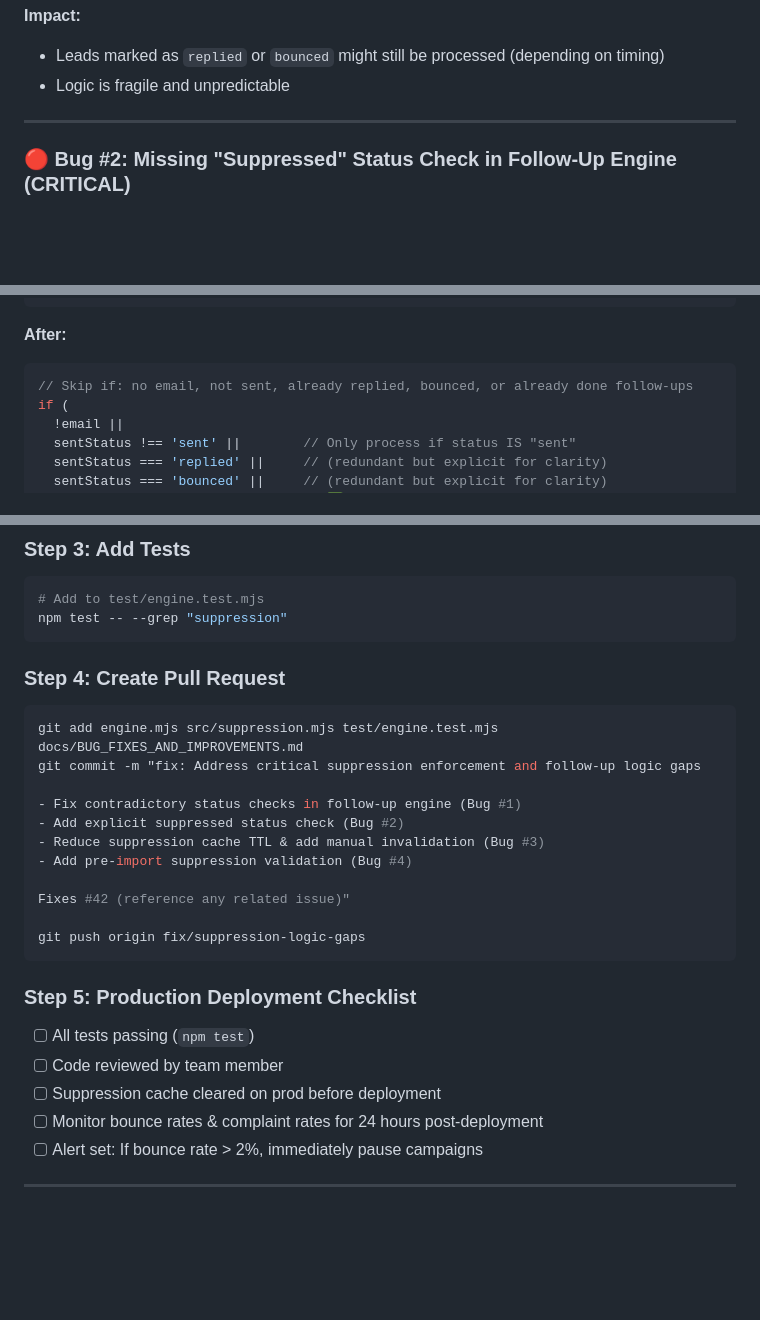
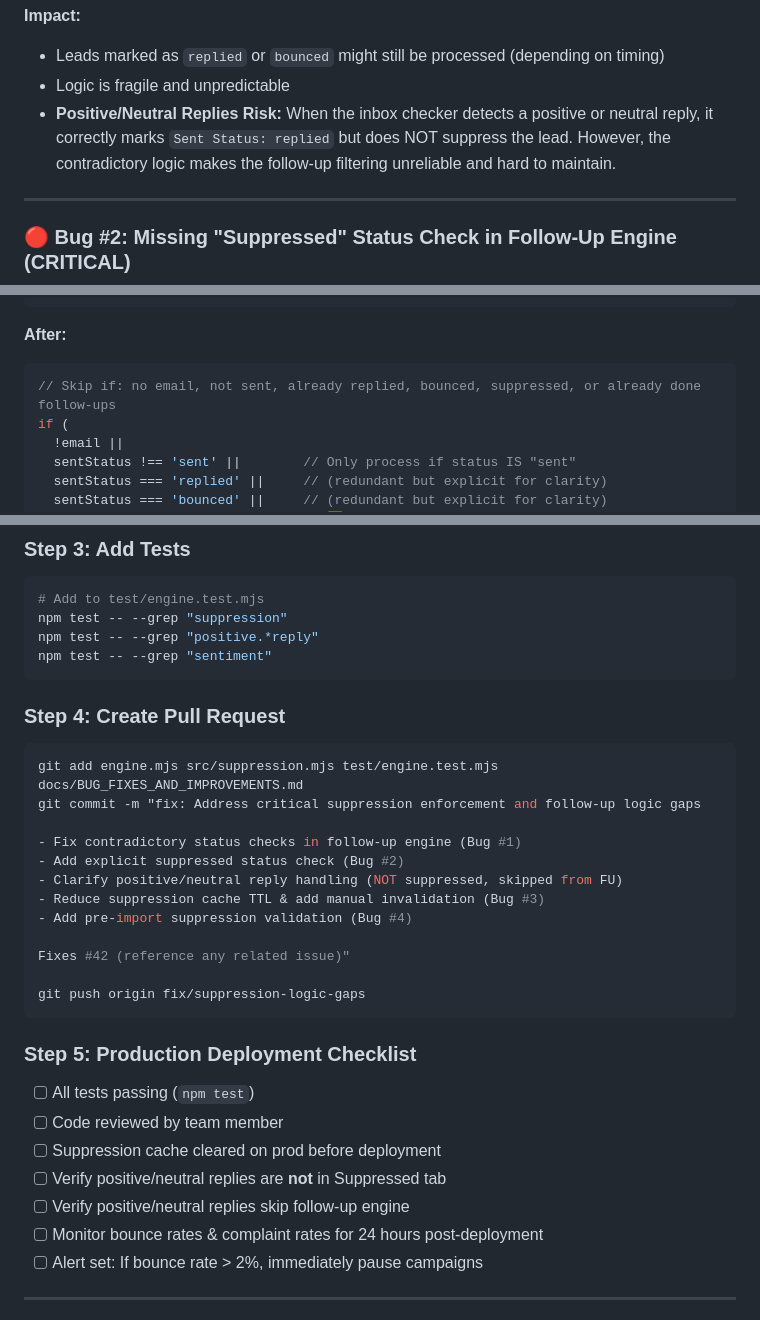
Before and after one commit to Hireologist/Bulk-bulkcampain, a Markdown page: docs/BUG_FIXES_AND_IMPROVEMENTS.md, 3 parts joined by grey strips. Rendered like a GitHub page; blank space fills up the shorter version.

````diff
--- a/docs/BUG_FIXES_AND_IMPROVEMENTS.md
+++ b/docs/BUG_FIXES_AND_IMPROVEMENTS.md
@@ -64,6 +64,7 @@ if (
 **Impact:**
 - Leads marked as `replied` or `bounced` might still be processed (depending on timing)
 - Logic is fragile and unpredictable
+- **Positive/Neutral Replies Risk:** When the inbox checker detects a positive or neutral reply, it correctly marks `Sent Status: replied` but does NOT suppress the lead. However, the contradictory logic makes the follow-up filtering unreliable and hard to maintain.
 
 ---
 
@@ -193,7 +194,7 @@ if (
 
 **After:**
 ```javascript
-// Skip if: no email, not sent, already replied, bounced, or already done follow-ups
+// Skip if: no email, not sent, already replied, bounced, suppressed, or already done follow-ups
 if (
   !email ||
   sentStatus !== 'sent' ||        // Only process if status IS "sent"
@@ -494,6 +612,8 @@ git checkout -b fix/suppression-logic-gaps main
 ```bash
 # Add to test/engine.test.mjs
 npm test -- --grep "suppression"
+npm test -- --grep "positive.*reply"
+npm test -- --grep "sentiment"
 ```
 
 ### Step 4: Create Pull Request
@@ -504,6 +624,7 @@ git commit -m "fix: Address critical suppression enforcement and follow-up logic
 
 - Fix contradictory status checks in follow-up engine (Bug #1)
 - Add explicit suppressed status check (Bug #2)
+- Clarify positive/neutral reply handling (NOT suppressed, skipped from FU)
 - Reduce suppression cache TTL & add manual invalidation (Bug #3)
 - Add pre-import suppression validation (Bug #4)
 
@@ -517,6 +638,8 @@ git push origin fix/suppression-logic-gaps
 - [ ] All tests passing (`npm test`)
 - [ ] Code reviewed by team member
 - [ ] Suppression cache cleared on prod before deployment
+- [ ] Verify positive/neutral replies are **not** in Suppressed tab
+- [ ] Verify positive/neutral replies skip follow-up engine
 - [ ] Monitor bounce rates & complaint rates for 24 hours post-deployment
 - [ ] Alert set: If bounce rate > 2%, immediately pause campaigns
 
````
Also changed, not shown: other parts of docs/BUG_FIXES_AND_IMPROVEMENTS.md (+119 -1 lines).
